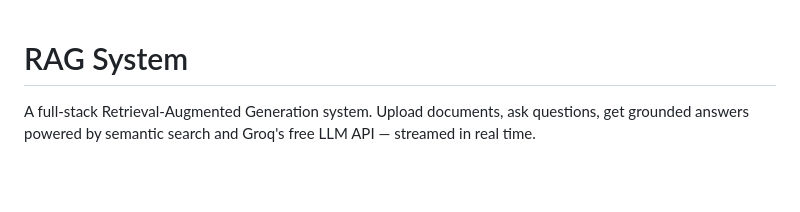
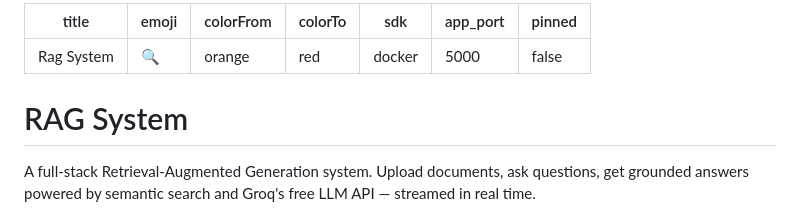
Before and after one commit to mariamneffeti/RAG-system, a Markdown page: Readme.md, the part around the change. Rendered like a GitHub page; blank space fills up the shorter version.

Commit message:
fix HF config

```diff
--- a/Readme.md
+++ b/Readme.md
@@ -1,3 +1,13 @@
+---
+title: Rag System
+emoji: 🔍
+colorFrom: orange
+colorTo: red
+sdk: docker
+app_port: 5000
+pinned: false
+---
+
 # RAG System
 
 A full-stack Retrieval-Augmented Generation system. Upload documents, ask questions, get grounded answers powered by semantic search and Groq's free LLM API — streamed in real time.
```
